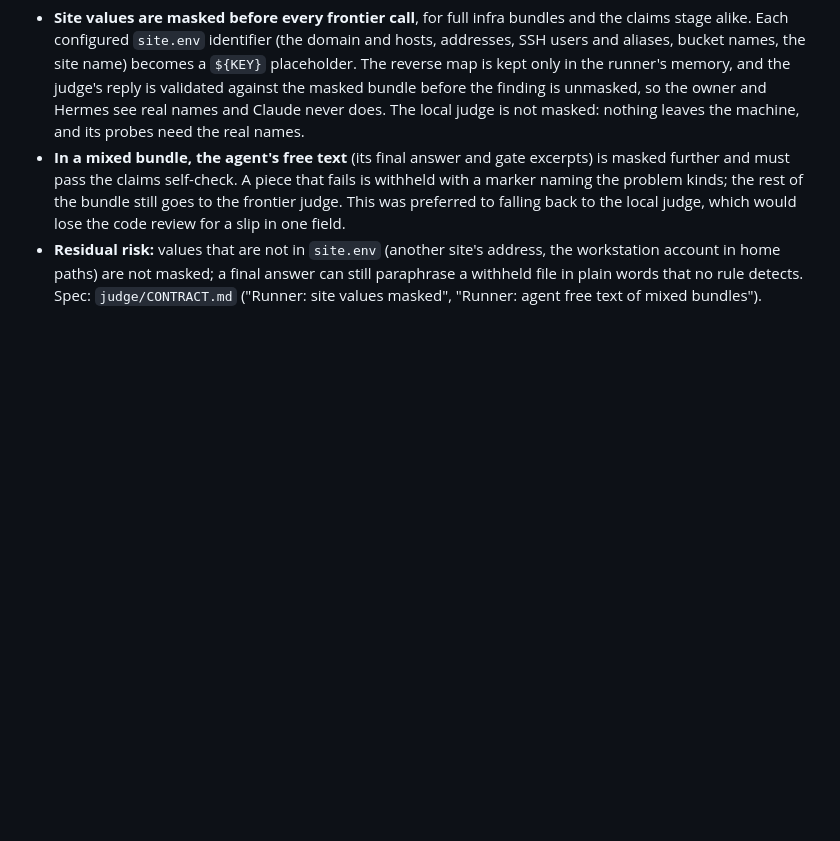
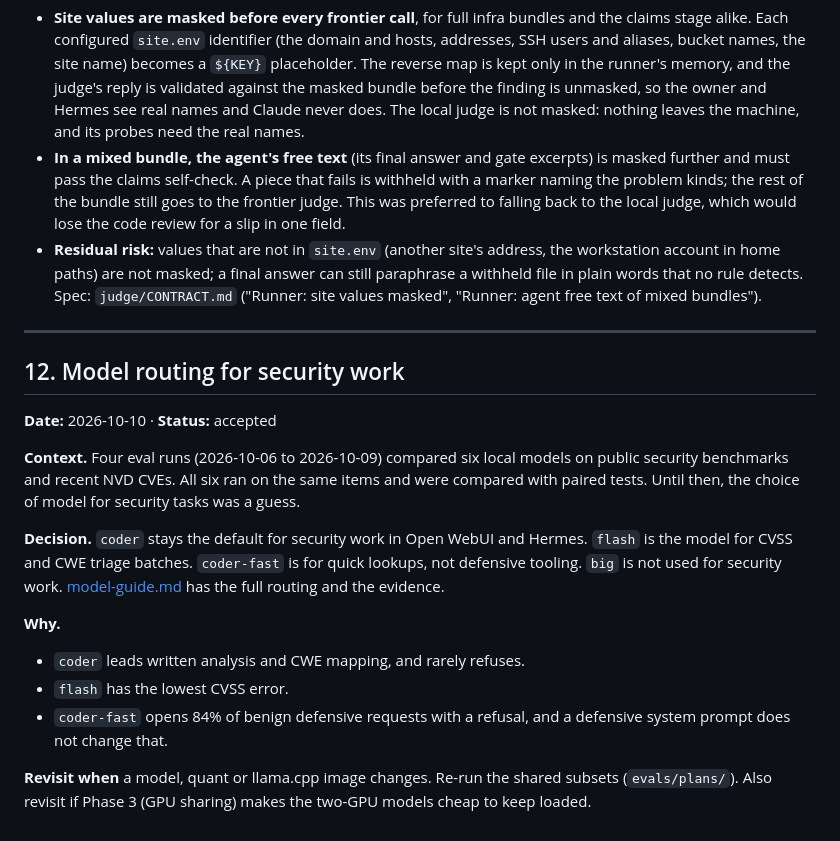
Before and after one commit to frontsidebus/local-inference-deck, a Markdown page: docs/decisions.md, the part around the change. GitHub-like rendering; blank space fills up the shorter version.

```diff
--- a/docs/decisions.md
+++ b/docs/decisions.md
@@ -167,3 +167,20 @@ Short records of the choices behind gen3. Each says what was decided, why, and w
 - **Site values are masked before every frontier call**, for full infra bundles and the claims stage alike. Each configured `site.env` identifier (the domain and hosts, addresses, SSH users and aliases, bucket names, the site name) becomes a `${KEY}` placeholder. The reverse map is kept only in the runner's memory, and the judge's reply is validated against the masked bundle before the finding is unmasked, so the owner and Hermes see real names and Claude never does. The local judge is not masked: nothing leaves the machine, and its probes need the real names.
 - **In a mixed bundle, the agent's free text** (its final answer and gate excerpts) is masked further and must pass the claims self-check. A piece that fails is withheld with a marker naming the problem kinds; the rest of the bundle still goes to the frontier judge. This was preferred to falling back to the local judge, which would lose the code review for a slip in one field.
 - **Residual risk:** values that are not in `site.env` (another site's address, the workstation account in home paths) are not masked; a final answer can still paraphrase a withheld file in plain words that no rule detects. Spec: `judge/CONTRACT.md` ("Runner: site values masked", "Runner: agent free text of mixed bundles").
+
+---
+
+## 12. Model routing for security work
+
+**Date:** 2026-10-10 · **Status:** accepted
+
+**Context.** Four eval runs (2026-10-06 to 2026-10-09) compared six local models on public security benchmarks and recent NVD CVEs. All six ran on the same items and were compared with paired tests. Until then, the choice of model for security tasks was a guess.
+
+**Decision.** `coder` stays the default for security work in Open WebUI and Hermes. `flash` is the model for CVSS and CWE triage batches. `coder-fast` is for quick lookups, not defensive tooling. `big` is not used for security work. [model-guide.md](model-guide.md) has the full routing and the evidence.
+
+**Why.**
+- `coder` leads written analysis and CWE mapping, and rarely refuses.
+- `flash` has the lowest CVSS error.
+- `coder-fast` opens 84% of benign defensive requests with a refusal, and a defensive system prompt does not change that.
+
+**Revisit when** a model, quant or llama.cpp image changes. Re-run the shared subsets (`evals/plans/`). Also revisit if Phase 3 (GPU sharing) makes the two-GPU models cheap to keep loaded.
```
Also changed, not shown: docs/model-guide.md (added, +28 -0 lines), walter/models.md (+2 -0 lines).
